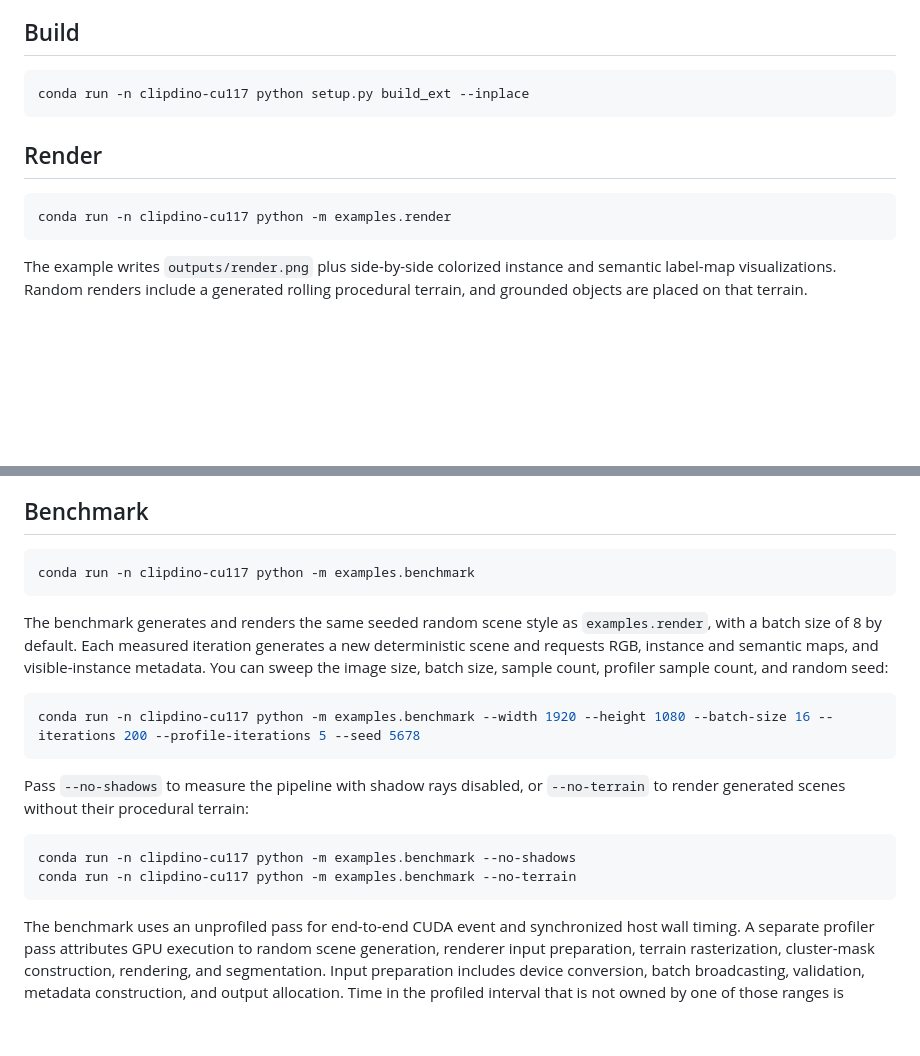
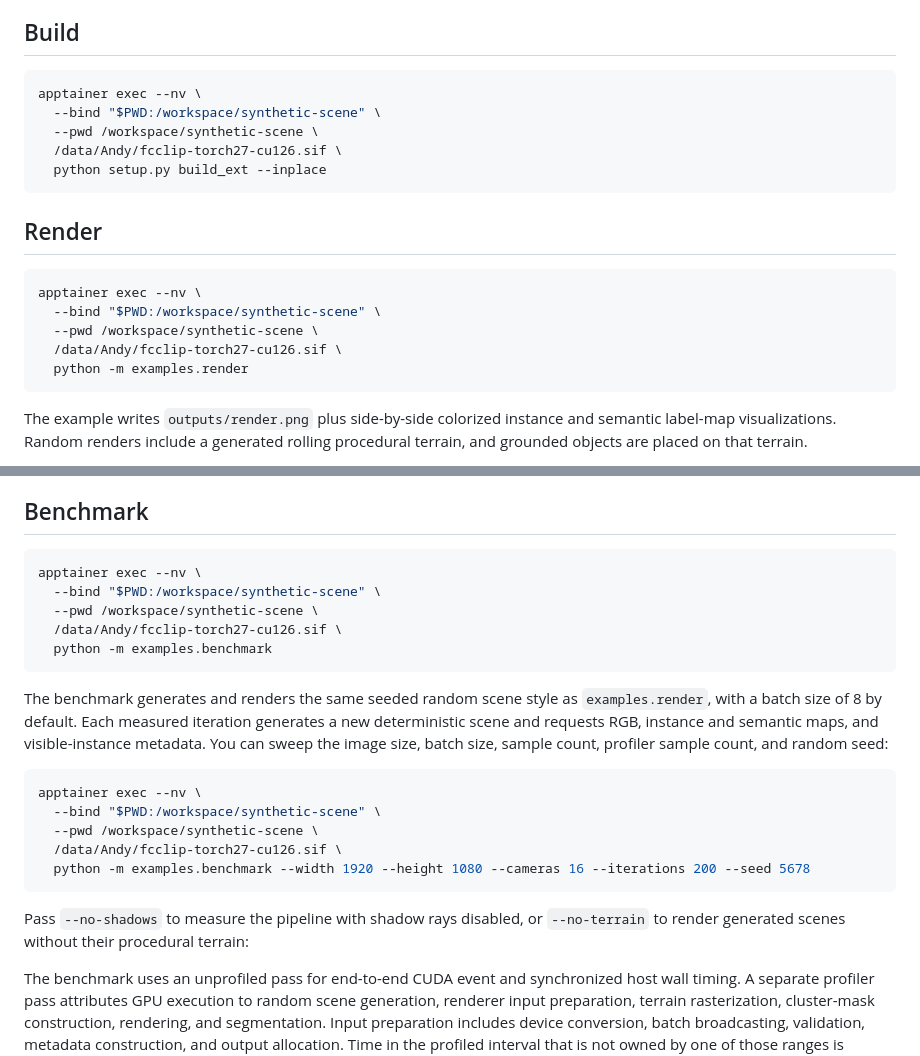
Before and after one commit to AndyBarcia/synthetic-scene, a Markdown page: README.md, 2 parts joined by grey strips. Drawn GitHub-style; blank space fills up the shorter version.

````diff
--- a/README.md
+++ b/README.md
@@ -12,13 +12,21 @@ renders draw different camera-space scenes.
 ## Build
 
 ```bash
-conda run -n clipdino-cu117 python setup.py build_ext --inplace
+apptainer exec --nv \
+  --bind "$PWD:/workspace/synthetic-scene" \
+  --pwd /workspace/synthetic-scene \
+  /data/Andy/fcclip-torch27-cu126.sif \
+  python setup.py build_ext --inplace
 ```
 
 ## Render
 
 ```bash
-conda run -n clipdino-cu117 python -m examples.render
+apptainer exec --nv \
+  --bind "$PWD:/workspace/synthetic-scene" \
+  --pwd /workspace/synthetic-scene \
+  /data/Andy/fcclip-torch27-cu126.sif \
+  python -m examples.render
 ```
 
 The example writes `outputs/render.png` plus side-by-side colorized instance and
@@ -271,7 +279,11 @@ random draws must also update its draw count in the CUDA dispatcher.
 ## Benchmark
 
 ```bash
-conda run -n clipdino-cu117 python -m examples.benchmark
+apptainer exec --nv \
+  --bind "$PWD:/workspace/synthetic-scene" \
+  --pwd /workspace/synthetic-scene \
+  /data/Andy/fcclip-torch27-cu126.sif \
+  python -m examples.benchmark
 ```
 
 The benchmark generates and renders the same seeded random scene style as
@@ -281,16 +293,15 @@ maps, and visible-instance metadata. You can sweep the image size, batch size,
 sample count, profiler sample count, and random seed:
 
 ```bash
-conda run -n clipdino-cu117 python -m examples.benchmark --width 1920 --height 1080 --batch-size 16 --iterations 200 --profile-iterations 5 --seed 5678
+apptainer exec --nv \
+  --bind "$PWD:/workspace/synthetic-scene" \
+  --pwd /workspace/synthetic-scene \
+  /data/Andy/fcclip-torch27-cu126.sif \
+  python -m examples.benchmark --width 1920 --height 1080 --cameras 16 --iterations 200 --seed 5678
 ```
 
 Pass `--no-shadows` to measure the pipeline with shadow rays disabled, or
 `--no-terrain` to render generated scenes without their procedural terrain:
-
-```bash
-conda run -n clipdino-cu117 python -m examples.benchmark --no-shadows
-conda run -n clipdino-cu117 python -m examples.benchmark --no-terrain
-```
 
 The benchmark uses an unprofiled pass for end-to-end CUDA event and synchronized
 host wall timing. A separate profiler pass attributes GPU execution to random
````
Also changed, not shown: other parts of README.md (+78 -0 lines), AGENTS.md (+11 -3 lines), outputs/part_map.png (added), 7 other files.
